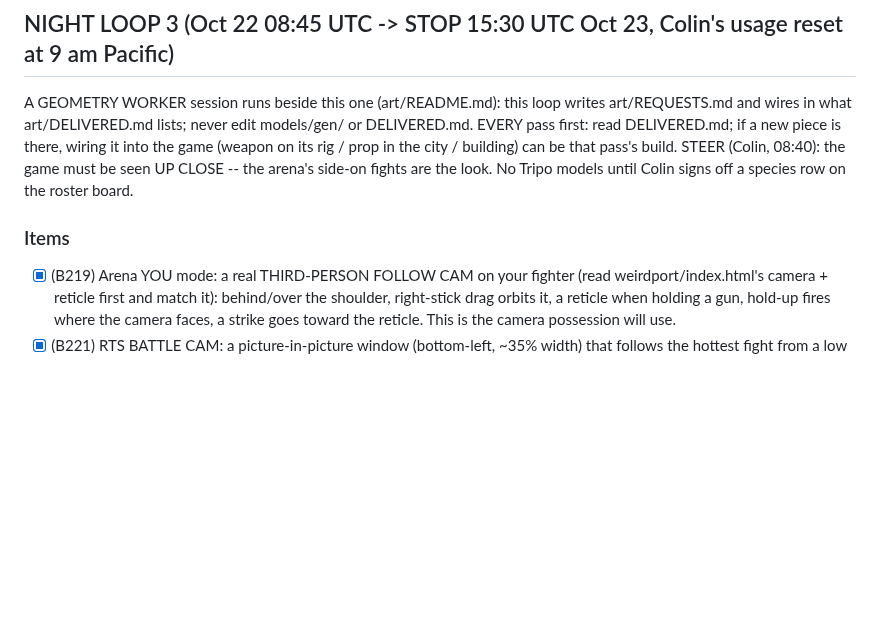
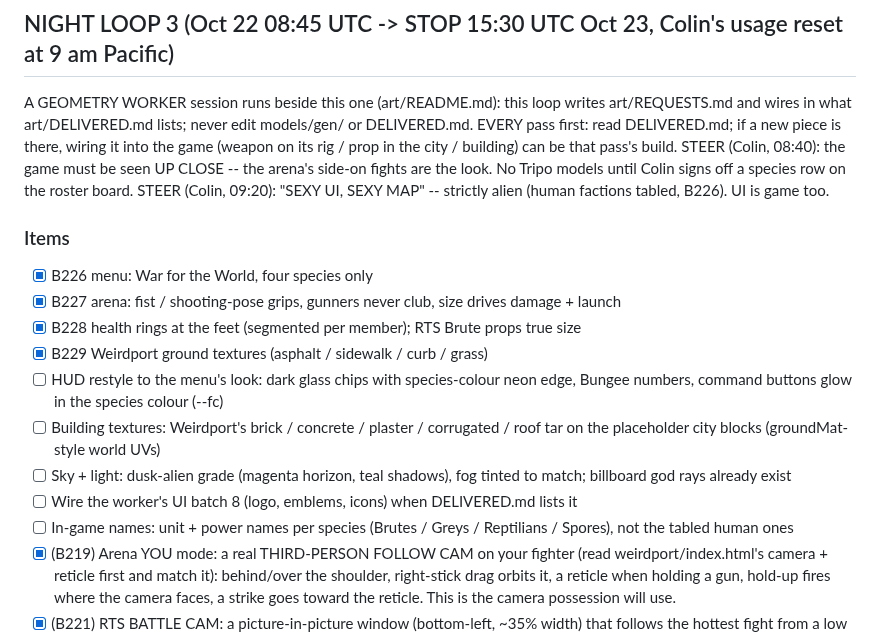
Before and after one commit to colinwillow/culture_war, a Markdown page: ROADMAP.md, the part around the change. Rendered like a GitHub page; blank space fills up the shorter version.

Commit message:
ROADMAP: sexy UI / sexy map steer and items
Co-Authored-By: Claude Opus 5.5 <noreply@anthropic.com>
Claude-Session: https://claude.ai/code/session_01FXzpagnksiDmMAqP3MTiXJ

```diff
--- a/ROADMAP.md
+++ b/ROADMAP.md
@@ -6,7 +6,17 @@ art/DELIVERED.md lists; never edit models/gen/ or DELIVERED.md. EVERY pass first
 there, wiring it into the game (weapon on its rig / prop in the city / building) can be that pass's build.
 STEER (Colin, 08:40): the game must be seen UP CLOSE -- the arena's side-on fights are the look. No Tripo models until
 Colin signs off a species row on the roster board.
+STEER (Colin, 09:20): "SEXY UI, SEXY MAP" -- strictly alien (human factions tabled, B226). UI is game too.
 ### Items
+- [x] B226 menu: War for the World, four species only
+- [x] B227 arena: fist / shooting-pose grips, gunners never club, size drives damage + launch
+- [x] B228 health rings at the feet (segmented per member); RTS Brute props true size
+- [x] B229 Weirdport ground textures (asphalt / sidewalk / curb / grass)
+- [ ] HUD restyle to the menu's look: dark glass chips with species-colour neon edge, Bungee numbers, command buttons glow in the species colour (--fc)
+- [ ] Building textures: Weirdport's brick / concrete / plaster / corrugated / roof tar on the placeholder city blocks (groundMat-style world UVs)
+- [ ] Sky + light: dusk-alien grade (magenta horizon, teal shadows), fog tinted to match; billboard god rays already exist
+- [ ] Wire the worker's UI batch 8 (logo, emblems, icons) when DELIVERED.md lists it
+- [ ] In-game names: unit + power names per species (Brutes / Greys / Reptilians / Spores), not the tabled human ones
 - [x] (B219) Arena YOU mode: a real THIRD-PERSON FOLLOW CAM on your fighter (read weirdport/index.html's camera + reticle first and match it): behind/over the shoulder, right-stick drag orbits it, a reticle when holding a gun, hold-up fires where the camera faces, a strike goes toward the reticle. This is the camera possession will use.
 - [x] (B221) RTS BATTLE CAM: a picture-in-picture window (bottom-left, ~35% width) that follows the hottest fight from a low side angle like the arena; tap it and the main camera swoops down there. Second render of the same scene, low res, only while a fight is on.
 - [x] (B223) RTS closer by default: start matches closer, cap max zoom-out lower (overview = the minimap's job), units/buildings read at that distance; an idle auto-dip toward an on-screen fight after a few seconds without touch.
```
